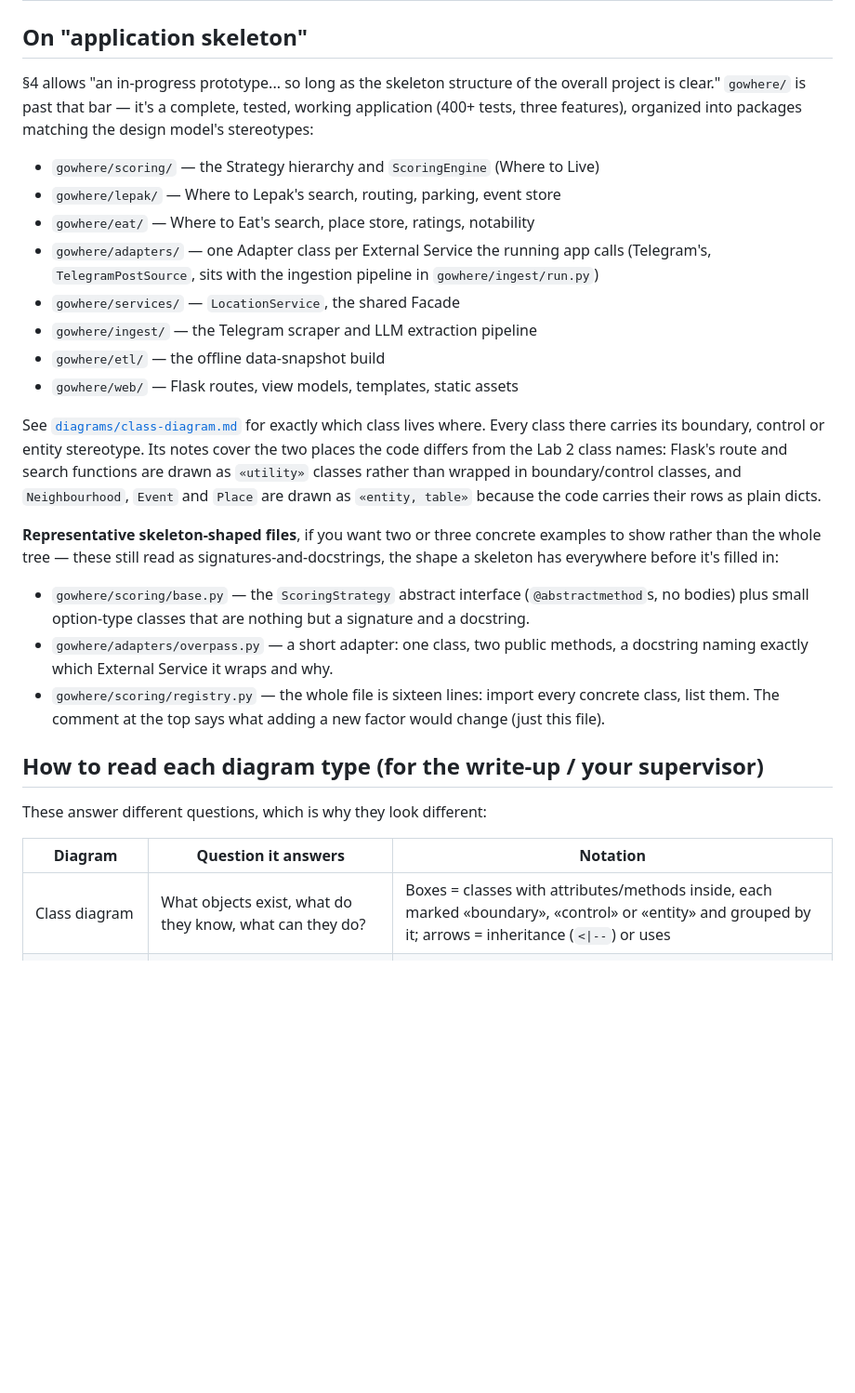
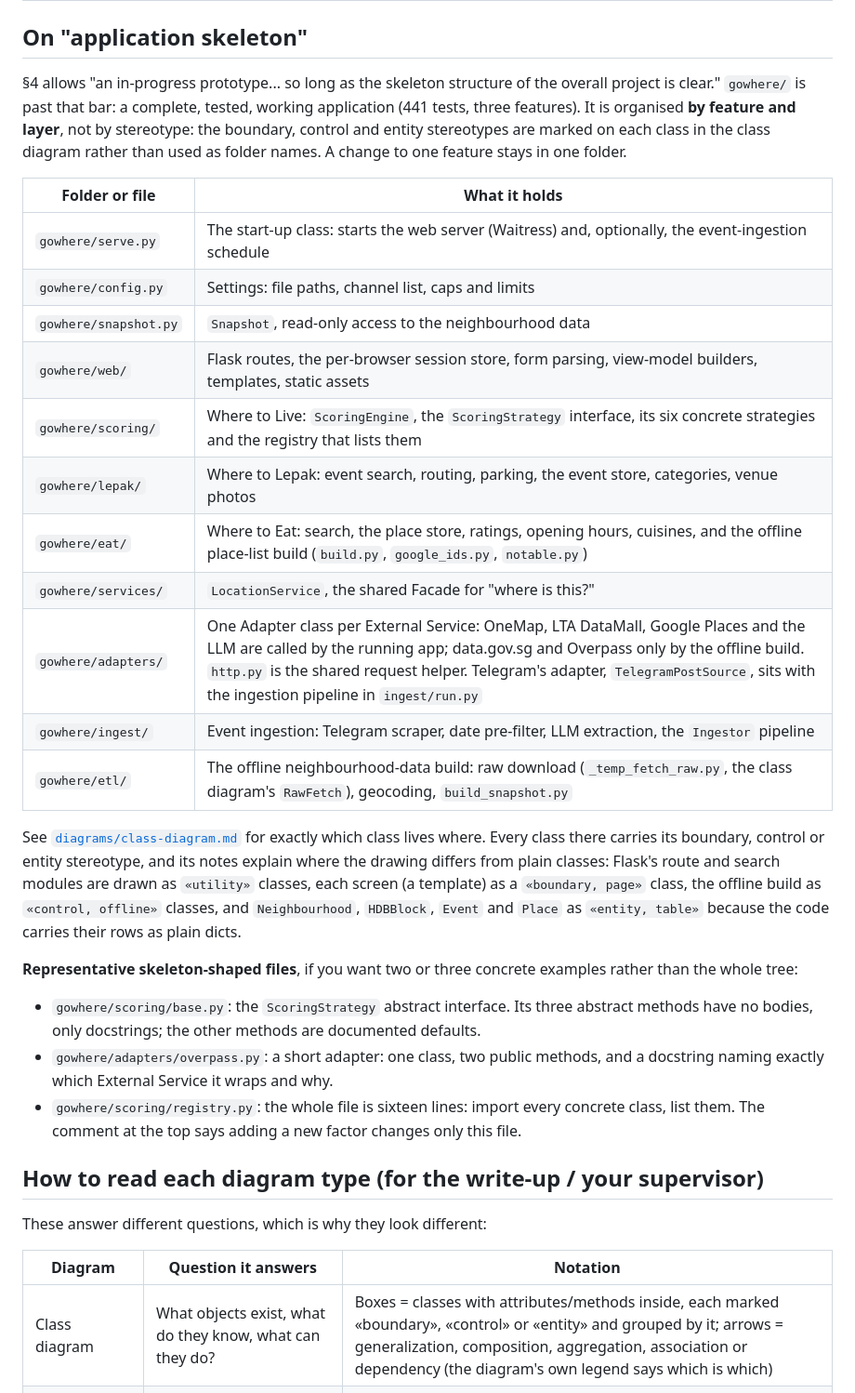
Before and after one commit to sarthaksinha2201/SC2006_SoftwareEngineering_Project, a Markdown page: lab3/README.md, the part around the change. Shown at 93% size. Drawn GitHub-style; blank space fills up the shorter version.

Commit message:
lab3: README skeleton section matches the code
It said the packages follow the stereotypes (they are by feature, as the AI
report also says), that every adapter is called by the running app (data.gov.sg
and Overpass are offline only), and left out serve.py, config.py, snapshot.py
and the offline place-list build in eat/. Each line now checked against the tree.

Co-Authored-By: Claude Opus 5.5 <noreply@anthropic.com>

```diff
--- a/lab3/README.md
+++ b/lab3/README.md
@@ -17,35 +17,41 @@ submission; `docs/` stays the working copy.
 ## On "application skeleton"
 
 §4 allows "an in-progress prototype... so long as the skeleton structure of the overall project is
-clear." `gowhere/` is past that bar — it's a complete, tested, working application (400+ tests,
-three features), organized into packages matching the design model's stereotypes:
+clear." `gowhere/` is past that bar: a complete, tested, working application (441 tests, three
+features). It is organised **by feature and layer**, not by stereotype: the boundary, control and
+entity stereotypes are marked on each class in the class diagram rather than used as folder names.
+A change to one feature stays in one folder.
 
-- `gowhere/scoring/` — the Strategy hierarchy and `ScoringEngine` (Where to Live)
-- `gowhere/lepak/` — Where to Lepak's search, routing, parking, event store
-- `gowhere/eat/` — Where to Eat's search, place store, ratings, notability
-- `gowhere/adapters/` — one Adapter class per External Service the running app calls (Telegram's,
-  `TelegramPostSource`, sits with the ingestion pipeline in `gowhere/ingest/run.py`)
-- `gowhere/services/` — `LocationService`, the shared Facade
-- `gowhere/ingest/` — the Telegram scraper and LLM extraction pipeline
-- `gowhere/etl/` — the offline data-snapshot build
-- `gowhere/web/` — Flask routes, view models, templates, static assets
+| Folder or file | What it holds |
+|---|---|
+| `gowhere/serve.py` | The start-up class: starts the web server (Waitress) and, optionally, the event-ingestion schedule |
+| `gowhere/config.py` | Settings: file paths, channel list, caps and limits |
+| `gowhere/snapshot.py` | `Snapshot`, read-only access to the neighbourhood data |
+| `gowhere/web/` | Flask routes, the per-browser session store, form parsing, view-model builders, templates, static assets |
+| `gowhere/scoring/` | Where to Live: `ScoringEngine`, the `ScoringStrategy` interface, its six concrete strategies and the registry that lists them |
+| `gowhere/lepak/` | Where to Lepak: event search, routing, parking, the event store, categories, venue photos |
+| `gowhere/eat/` | Where to Eat: search, the place store, ratings, opening hours, cuisines, and the offline place-list build (`build.py`, `google_ids.py`, `notable.py`) |
+| `gowhere/services/` | `LocationService`, the shared Facade for "where is this?" |
+| `gowhere/adapters/` | One Adapter class per External Service: OneMap, LTA DataMall, Google Places and the LLM are called by the running app; data.gov.sg and Overpass only by the offline build. `http.py` is the shared request helper. Telegram's adapter, `TelegramPostSource`, sits with the ingestion pipeline in `ingest/run.py` |
+| `gowhere/ingest/` | Event ingestion: Telegram scraper, date pre-filter, LLM extraction, the `Ingestor` pipeline |
+| `gowhere/etl/` | The offline neighbourhood-data build: raw download (`_temp_fetch_raw.py`, the class diagram's `RawFetch`), geocoding, `build_snapshot.py` |
 
-See [`diagrams/class-diagram.md`](diagrams/class-diagram.md) for exactly which class lives where. Every
-class there carries its boundary, control or entity stereotype. Its notes cover the two places the
-code differs from the Lab 2 class names: Flask's route and search functions are drawn as
-`«utility»` classes rather than wrapped in boundary/control classes, and `Neighbourhood`, `Event`
-and `Place` are drawn as `«entity, table»` because the code carries their rows as plain dicts.
+See [`diagrams/class-diagram.md`](diagrams/class-diagram.md) for exactly which class lives where.
+Every class there carries its boundary, control or entity stereotype, and its notes explain where
+the drawing differs from plain classes: Flask's route and search modules are drawn as `«utility»`
+classes, each screen (a template) as a `«boundary, page»` class, the offline build as
+`«control, offline»` classes, and `Neighbourhood`, `HDBBlock`, `Event` and `Place` as
+`«entity, table»` because the code carries their rows as plain dicts.
 
-**Representative skeleton-shaped files**, if you want two or three concrete examples to show rather
-than the whole tree — these still read as signatures-and-docstrings, the shape a skeleton has
-everywhere before it's filled in:
+**Representative skeleton-shaped files**, if you want two or three concrete examples rather than
+the whole tree:
 
-- `gowhere/scoring/base.py` — the `ScoringStrategy` abstract interface (`@abstractmethod`s, no
-  bodies) plus small option-type classes that are nothing but a signature and a docstring.
-- `gowhere/adapters/overpass.py` — a short adapter: one class, two public methods, a docstring
+- `gowhere/scoring/base.py`: the `ScoringStrategy` abstract interface. Its three abstract methods
+  have no bodies, only docstrings; the other methods are documented defaults.
+- `gowhere/adapters/overpass.py`: a short adapter: one class, two public methods, and a docstring
   naming exactly which External Service it wraps and why.
-- `gowhere/scoring/registry.py` — the whole file is sixteen lines: import every concrete class,
-  list them. The comment at the top says what adding a new factor would change (just this file).
+- `gowhere/scoring/registry.py`: the whole file is sixteen lines: import every concrete class, list
+  them. The comment at the top says adding a new factor changes only this file.
 
 ## How to read each diagram type (for the write-up / your supervisor)
 
@@ -53,7 +59,7 @@ These answer different questions, which is why they look different:
 
 | Diagram | Question it answers | Notation |
 |---|---|---|
-| Class diagram | What objects exist, what do they know, what can they do? | Boxes = classes with attributes/methods inside, each marked «boundary», «control» or «entity» and grouped by it; arrows = inheritance (`<\|--`) or uses |
+| Class diagram | What objects exist, what do they know, what can they do? | Boxes = classes with attributes/methods inside, each marked «boundary», «control» or «entity» and grouped by it; arrows = generalization, composition, aggregation, association or dependency (the diagram's own legend says which is which) |
 | Dialog map | What screens exist, how does the user move between them? | Boxes = screens; arrows = user actions, labelled with the guard that triggers them |
 | System architecture | What are the big pieces of the whole system, how does data flow between them? | Boxes = subsystems/layers (not individual classes); arrows = "calls" / "reads" / "writes"; cylinders = databases |
 
```
